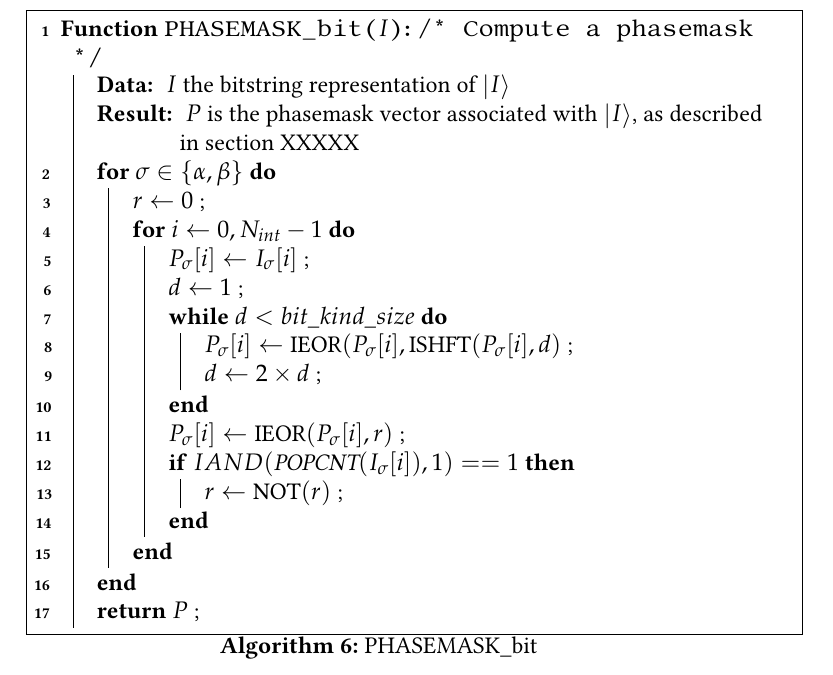
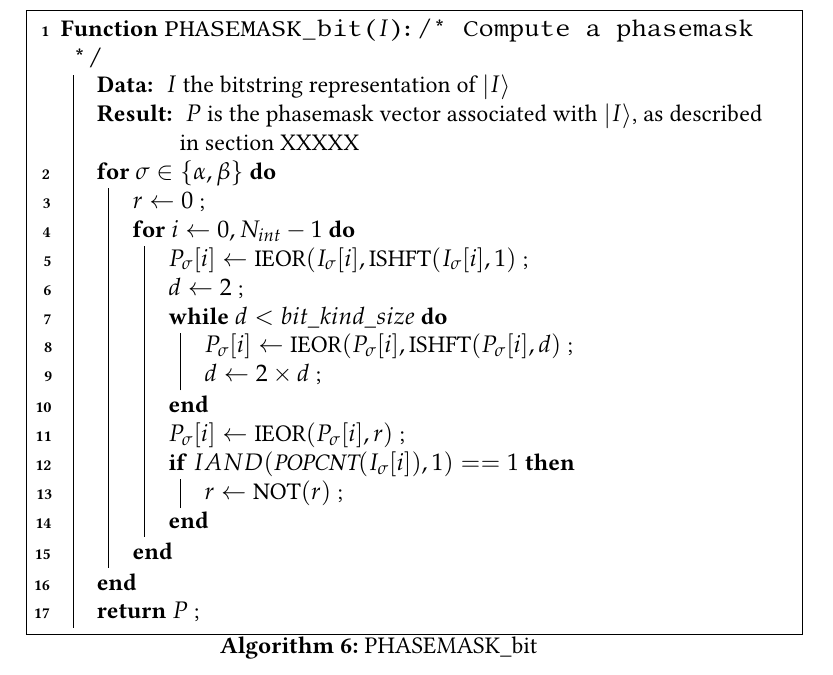
Before and after one commit to garniron/thesis, a LaTeX document (det_driven.tex): part of page 16 of 19, cut so that both start at the same text. Compiled offline with pdfLaTeX.

Commit message:
PHASEMASK_bit small improvement

```diff
--- a/det_driven.tex
+++ b/det_driven.tex
@@ -653,9 +653,8 @@ This translates to $\tilde N^{S}_{j' i'}$ and $\tilde N^{S}_{i'j'}$ being of dif
 		\For{$\sigma \in \{\alpha, \beta\}$}{
 		$r \gets 0$ \;
 		\For{$i \gets 0, N_{int}-1$}{
-				%$P_\sigma[i] \gets \text{IEOR}(I_\sigma[i], \text{ISHFT}(I_\sigma[i], 1)$ \;
-				$P_\sigma[i] \gets I_\sigma[i]$ \;
-				$d \gets 1$ \;
+				$P_\sigma[i] \gets \text{IEOR}(I_\sigma[i], \text{ISHFT}(I_\sigma[i], 1)$ \;
+				$d \gets 2$ \;
 				\While{$d < bit\_kind\_size$}{
 					$P_\sigma[i] \gets \text{IEOR}(P_\sigma[i], \text{ISHFT}(P_\sigma[i], d)$ \;
 					$d \gets 2 \times d$ \;
```
